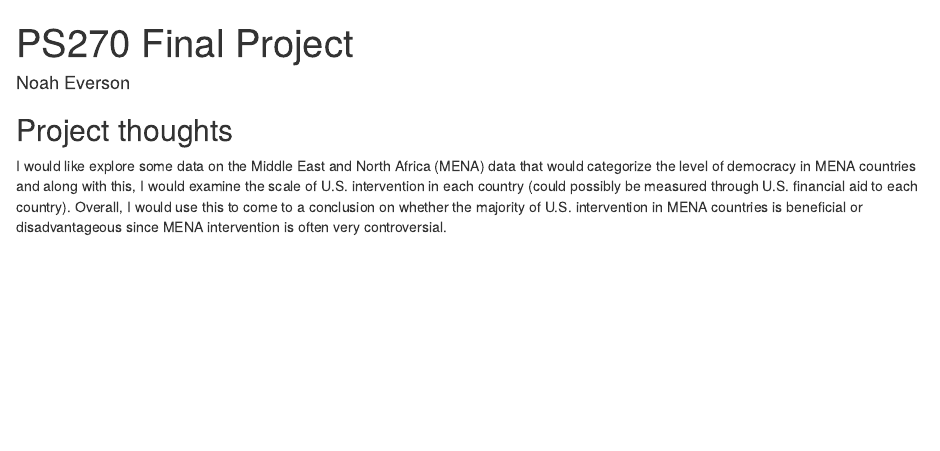
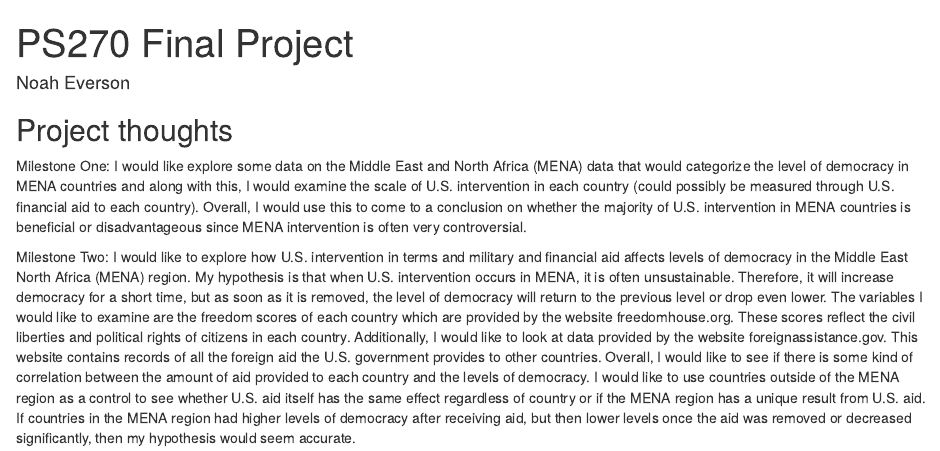
Before and after one commit to Noah-Everson/PS270Final-Project, an R Markdown document (index.Rmd): the page in a window 1100 px wide, from its top. Rendered offline with R 4.5, knitr and Pandoc, with nearby package versions; drawn as R Markdown's standard HTML page in place of the format the file asks for.

Commit message:
Milestone Two

```diff
--- a/index.Rmd
+++ b/index.Rmd
@@ -11,4 +11,8 @@ output:
 
 ## Project thoughts
 
+Milestone One:
 I would like explore some data on the Middle East and North Africa (MENA) data that would categorize the level of democracy in MENA countries and along with this, I would examine the scale of U.S. intervention in each country (could possibly be measured through U.S. financial aid to each country). Overall, I would use this to come to a conclusion on whether the majority of U.S. intervention in MENA countries is beneficial or disadvantageous since MENA intervention is often very controversial.
+
+Milestone Two:
+	I would like to explore how U.S. intervention in terms and military and financial aid affects levels of democracy in the Middle East North Africa (MENA) region. My hypothesis is that when U.S. intervention occurs in MENA, it is often unsustainable. Therefore, it will increase democracy for a short time, but as soon as it is removed, the level of democracy will return to the previous level or drop even lower. The variables I would like to examine are the freedom scores of each country which are provided by the website freedomhouse.org. These scores reflect the civil liberties and political rights of citizens in each country. Additionally, I would like to look at data provided by the website foreignassistance.gov. This website contains records of all the foreign aid the U.S. government provides to other countries. Overall, I would like to see if there is some kind of correlation between the amount of aid provided to each country and the levels of democracy. I would like to use countries outside of the MENA region as a control to see whether U.S. aid itself has the same effect regardless of country or if the MENA region has a unique result from U.S. aid. If countries in the MENA region had higher levels of democracy after receiving aid, but then lower levels once the aid was removed or decreased significantly, then my hypothesis would seem accurate.
```
